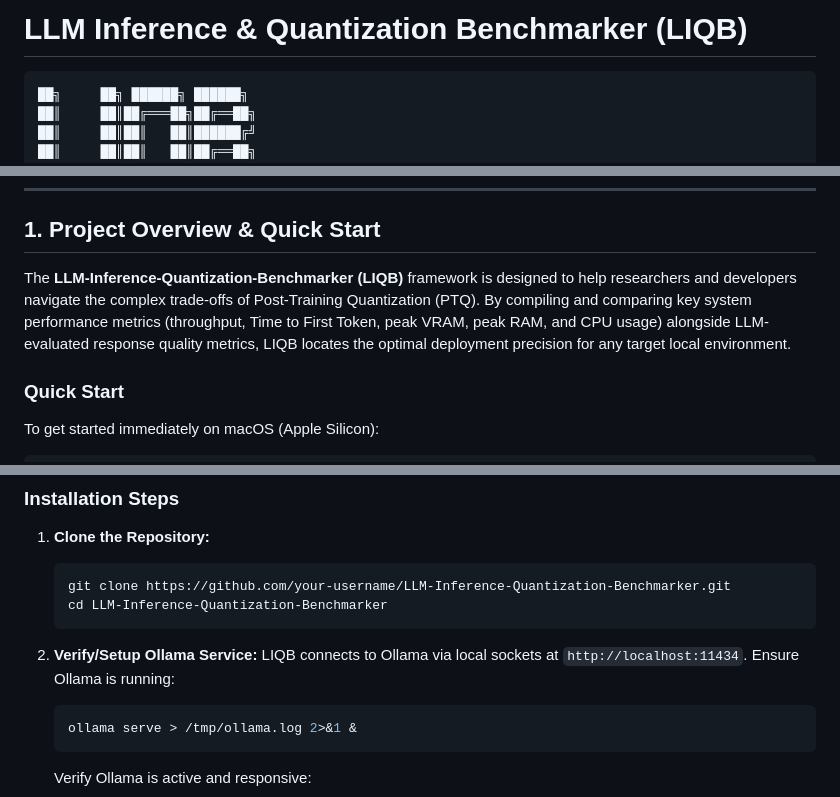
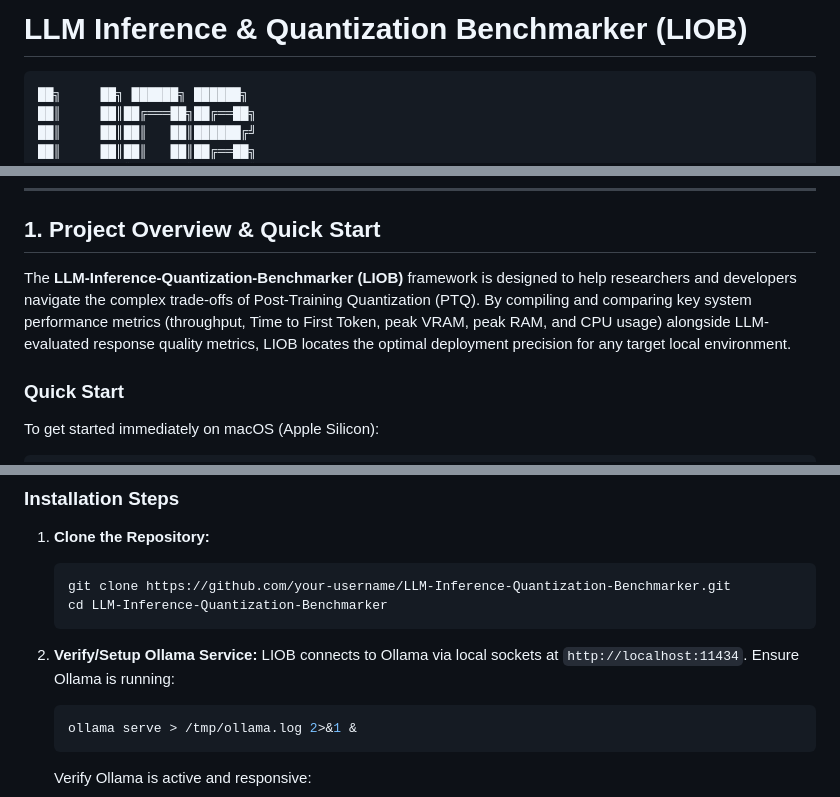
Before and after one commit to ADM1SH/LLM-Inference-Quantization-Benchmarker, a Markdown page: README.md, 3 parts joined by grey strips. Rendered like a GitHub page.

````diff
--- a/README.md
+++ b/README.md
@@ -1,4 +1,4 @@
-# LLM Inference & Quantization Benchmarker (LIQB)
+# LLM Inference & Quantization Benchmarker (LIOB)
 
 ```
 ██╗     ██╗ ██████╗ ██████╗
@@ -20,7 +20,7 @@ An automated, local framework for systematically profiling the performance, memo
 
 ## 1. Project Overview & Quick Start
 
-The **LLM-Inference-Quantization-Benchmarker (LIQB)** framework is designed to help researchers and developers navigate the complex trade-offs of Post-Training Quantization (PTQ). By compiling and comparing key system performance metrics (throughput, Time to First Token, peak VRAM, peak RAM, and CPU usage) alongside LLM-evaluated response quality metrics, LIQB locates the optimal deployment precision for any target local environment.
+The **LLM-Inference-Quantization-Benchmarker (LIOB)** framework is designed to help researchers and developers navigate the complex trade-offs of Post-Training Quantization (PTQ). By compiling and comparing key system performance metrics (throughput, Time to First Token, peak VRAM, peak RAM, and CPU usage) alongside LLM-evaluated response quality metrics, LIOB locates the optimal deployment precision for any target local environment.
 
 ### Quick Start
 To get started immediately on macOS (Apple Silicon):
@@ -99,7 +99,7 @@ graph TD
    ```
 
 2. **Verify/Setup Ollama Service:**
-   LIQB connects to Ollama via local sockets at `http://localhost:11434`. Ensure Ollama is running:
+   LIOB connects to Ollama via local sockets at `http://localhost:11434`. Ensure Ollama is running:
    ```bash
    ollama serve > /tmp/ollama.log 2>&1 &
    ```
````
Also changed, not shown: other parts of README.md (+9 -9 lines), LIOB_Paper_Draft.md (renamed from LIQB_Paper_Draft.md, +10 -10 lines).
